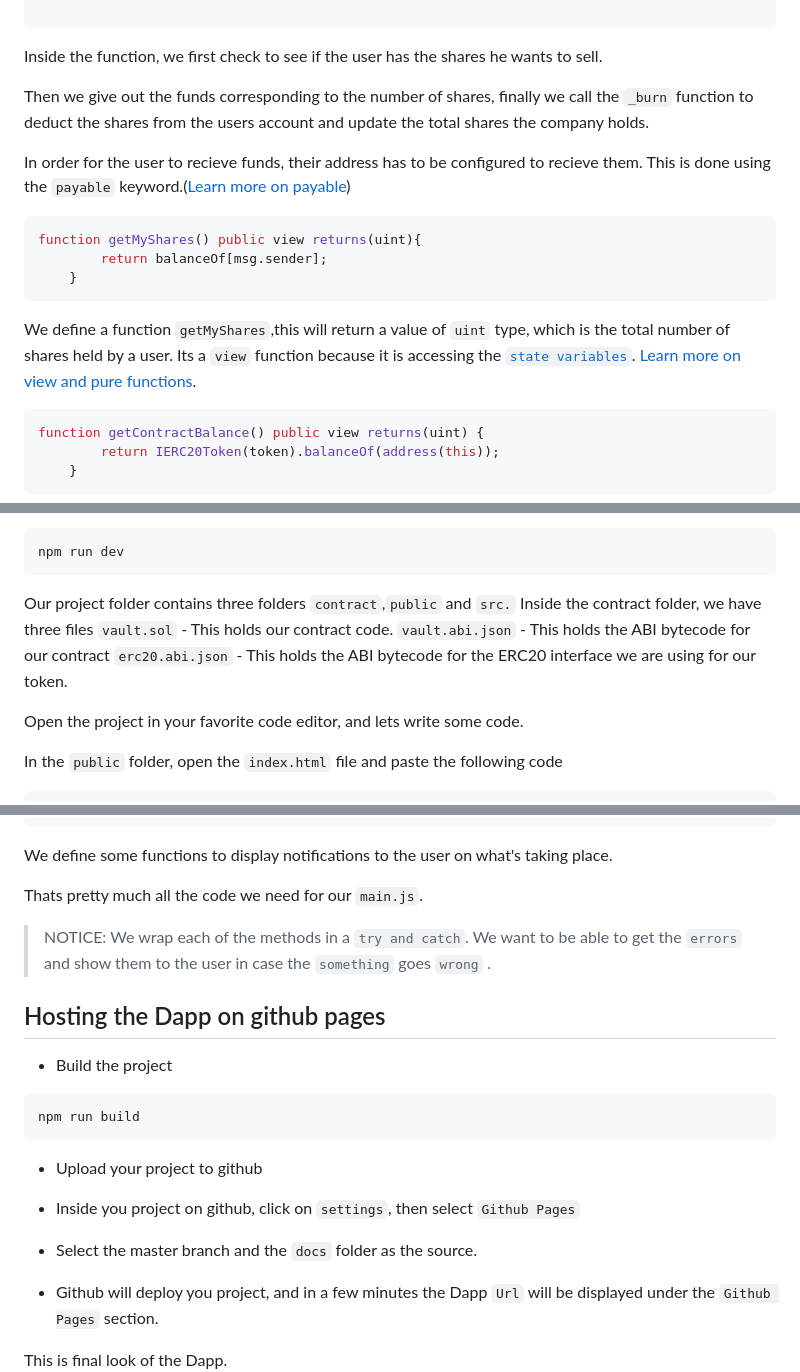
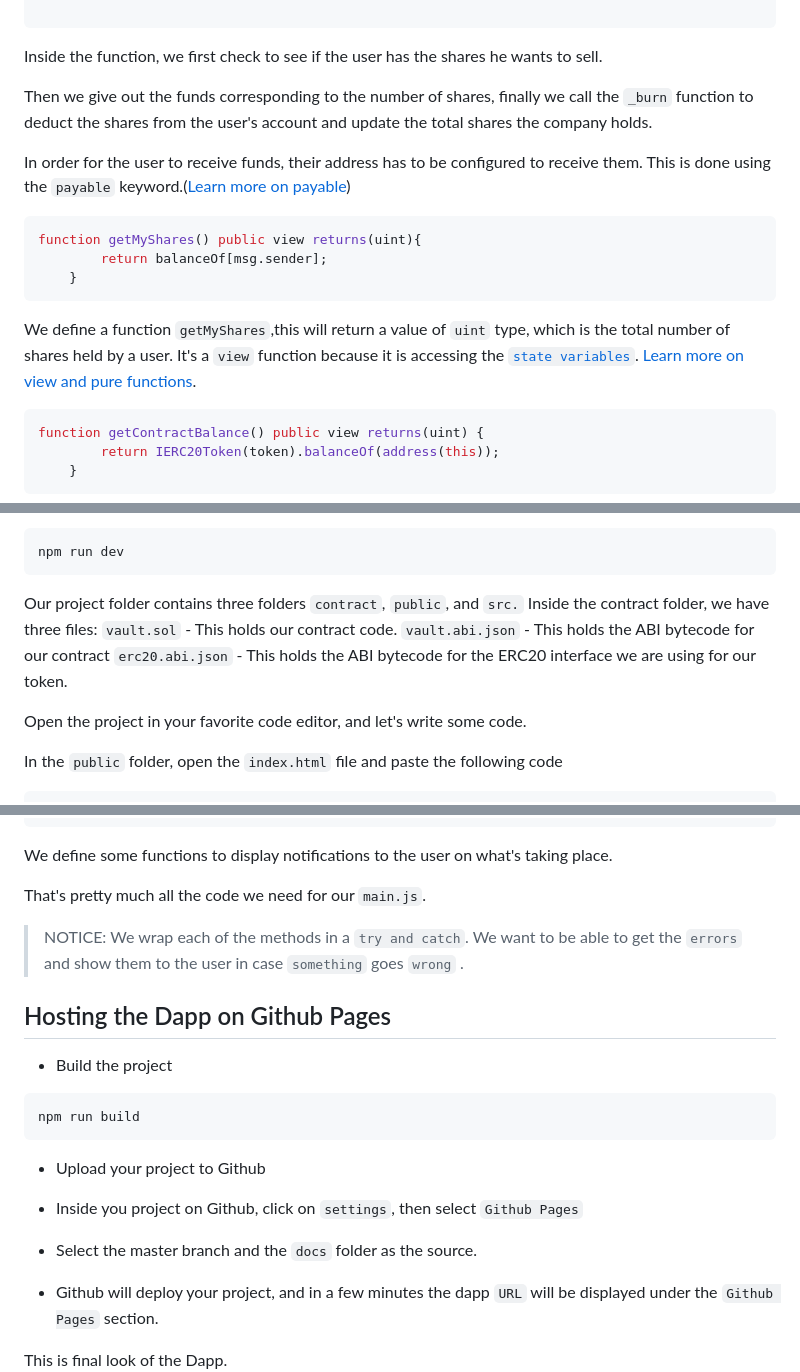
Before and after one commit to sam-the-tutor/celo-Tutorial, a Markdown page: README.md, 3 parts joined by grey strips. Drawn GitHub-style.

`````diff
--- a/README.md
+++ b/README.md
@@ -168,16 +168,16 @@ function withdraw(uint _shares) external{
 
 Inside the function, we first check to see if the user has the shares he wants to sell.
 
-Then we give out the funds corresponding to the number of shares, finally we call the `_burn` function to deduct the shares from the users account and update the total shares the company holds.
+Then we give out the funds corresponding to the number of shares, finally we call the `_burn` function to deduct the shares from the user's account and update the total shares the company holds.
 
-In order for the user to recieve funds, their address has to be configured to recieve them. This is done using the `payable` keyword.([Learn more on payable](https://docs.alchemy.com/docs/solidity-payable-functions))
+In order for the user to receive funds, their address has to be configured to receive them. This is done using the `payable` keyword.([Learn more on payable](https://docs.alchemy.com/docs/solidity-payable-functions))
 
 ```solidity
 function getMyShares() public view returns(uint){
 		return balanceOf[msg.sender];
 	}
 ```
-We define a function `getMyShares`,this will return a value of `uint` type, which is the total number of shares held by a user. Its a `view` function because it is accessing the [`state variables`](). [Learn more on view and pure functions](https://docs.soliditylang.org/en/v0.8.18/contracts.html#functions).
+We define a function `getMyShares`,this will return a value of `uint` type, which is the total number of shares held by a user. It's a `view` function because it is accessing the [`state variables`](). [Learn more on view and pure functions](https://docs.soliditylang.org/en/v0.8.18/contracts.html#functions).
 
 ```solidity
 function getContractBalance() public view returns(uint) {
@@ -313,13 +313,13 @@ npm install
 npm run dev
 ```
 
-Our project folder contains three folders `contract`,`public` and `src.`
-Inside the contract folder, we  have three files
+Our project folder contains three folders `contract`, `public`, and `src.`
+Inside the contract folder, we  have three files:
 `vault.sol`       - This holds our contract code.
 `vault.abi.json`  - This holds the ABI bytecode for our contract
 `erc20.abi.json`  - This holds the ABI bytecode for the ERC20 interface we are using for our token.
 
- Open the project in your favorite code editor, and lets write some code.
+ Open the project in your favorite code editor, and let's write some code.
 
 In the `public` folder, open the `index.html` file and paste the following code
 
@@ -681,24 +681,24 @@ function notificationOff() {
 ````
 We define some functions to display notifications to the user on what's taking place.
 
-Thats pretty much all the code we need for our `main.js`.
+That's pretty much all the code we need for our `main.js`.
 
-> NOTICE: We wrap each of the methods in a `try and catch`. We want to be able to get the `errors` and show them to the user in case the `something` goes `wrong` .
+> NOTICE: We wrap each of the methods in a `try and catch`. We want to be able to get the `errors` and show them to the user in case `something` goes `wrong` .
 
 
-## Hosting the Dapp on github pages
+## Hosting the Dapp on Github Pages
 
 - Build the project
 ```js
 npm run build
  ```
- - Upload your project to github
+ - Upload your project to Github
 
- - Inside you project on github, click on `settings`, then select `Github Pages`
+ - Inside you project on Github, click on `settings`, then select `Github Pages`
 
  - Select the master branch and the `docs` folder as the source.
 
- - Github will deploy you project, and in a few minutes the Dapp `Url` will be displayed under the `Github Pages` section.
+ - Github will deploy your project, and in a few minutes the dapp `URL` will be displayed under the `Github Pages` section.
 
 
 
`````
Also changed, not shown: other parts of README.md (+41 -41 lines).
